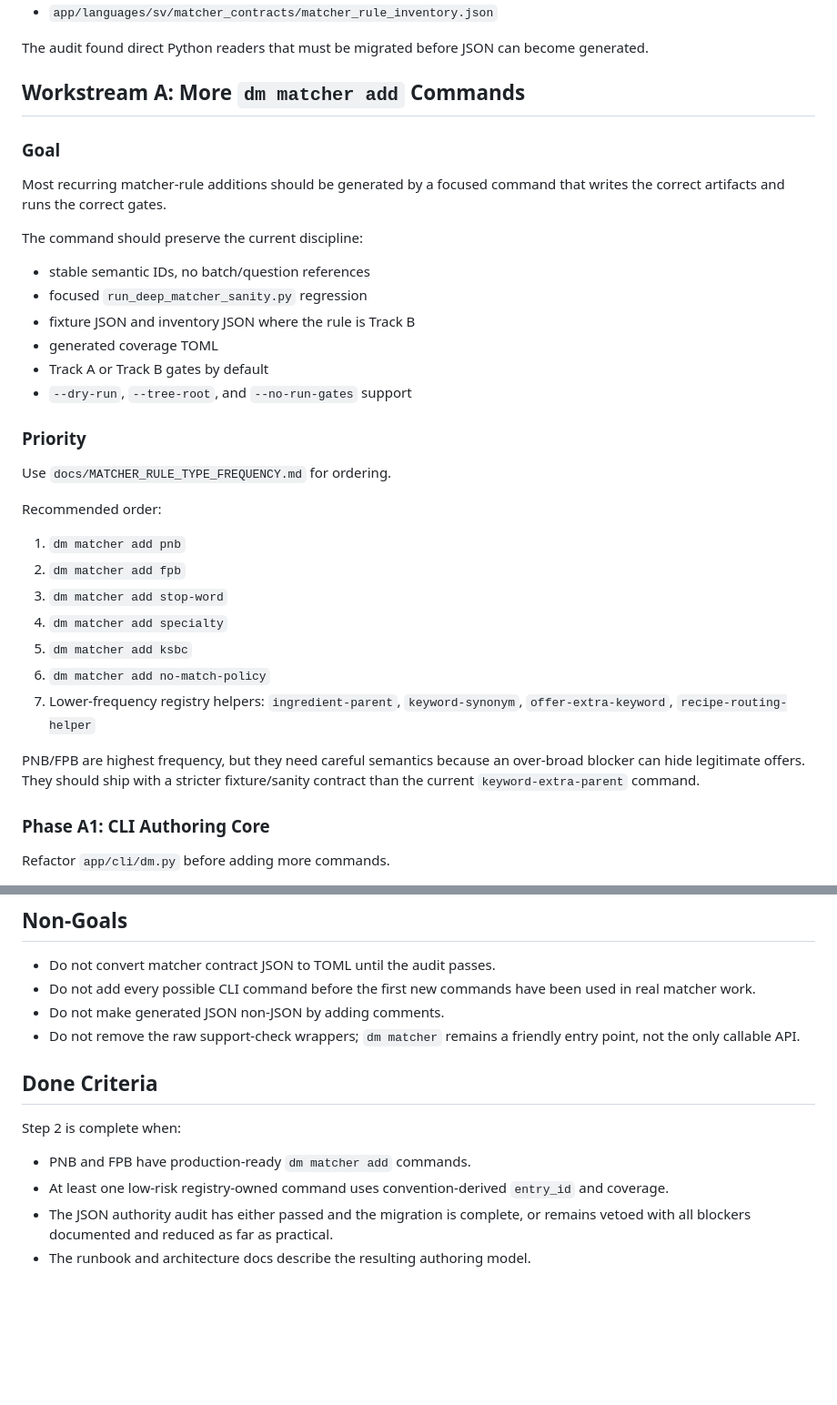
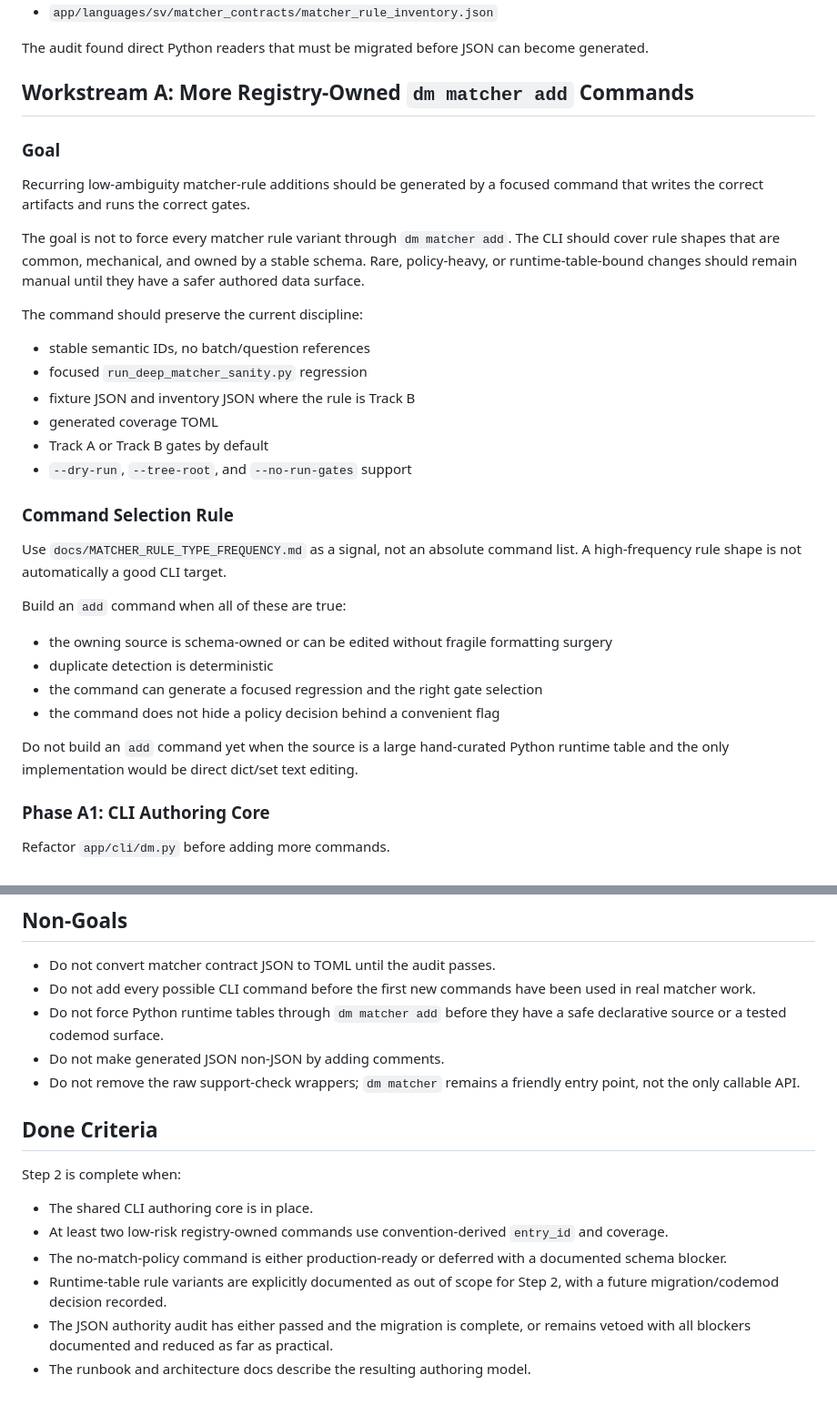
Before and after one commit to ssavant2/deal-meals, a Markdown page: docs/MATCHER_RULE_WORKFLOW_STEP2_PLAN.md, 2 parts joined by grey strips. Shown at 91% size. GitHub-like rendering; blank space fills up the shorter version.

Commit message:
Refine matcher workflow step 2 scope

```diff
--- a/docs/MATCHER_RULE_WORKFLOW_STEP2_PLAN.md
+++ b/docs/MATCHER_RULE_WORKFLOW_STEP2_PLAN.md
@@ -40,12 +40,17 @@ The JSON contract files are still authoritative:
 The audit found direct Python readers that must be migrated before JSON can
 become generated.
 
-## Workstream A: More `dm matcher add` Commands
+## Workstream A: More Registry-Owned `dm matcher add` Commands
 
 ### Goal
 
-Most recurring matcher-rule additions should be generated by a focused command
-that writes the correct artifacts and runs the correct gates.
+Recurring low-ambiguity matcher-rule additions should be generated by a focused
+command that writes the correct artifacts and runs the correct gates.
+
+The goal is not to force every matcher rule variant through `dm matcher add`.
+The CLI should cover rule shapes that are common, mechanical, and owned by a
+stable schema. Rare, policy-heavy, or runtime-table-bound changes should remain
+manual until they have a safer authored data surface.
 
 The command should preserve the current discipline:
 
@@ -56,24 +61,21 @@ The command should preserve the current discipline:
 - Track A or Track B gates by default
 - `--dry-run`, `--tree-root`, and `--no-run-gates` support
 
-### Priority
+### Command Selection Rule
 
-Use `docs/MATCHER_RULE_TYPE_FREQUENCY.md` for ordering.
+Use `docs/MATCHER_RULE_TYPE_FREQUENCY.md` as a signal, not an absolute command
+list. A high-frequency rule shape is not automatically a good CLI target.
 
-Recommended order:
+Build an `add` command when all of these are true:
 
-1. `dm matcher add pnb`
-2. `dm matcher add fpb`
-3. `dm matcher add stop-word`
-4. `dm matcher add specialty`
-5. `dm matcher add ksbc`
-6. `dm matcher add no-match-policy`
-7. Lower-frequency registry helpers: `ingredient-parent`, `keyword-synonym`,
-   `offer-extra-keyword`, `recipe-routing-helper`
+- the owning source is schema-owned or can be edited without fragile formatting
+  surgery
+- duplicate detection is deterministic
+- the command can generate a focused regression and the right gate selection
+- the command does not hide a policy decision behind a convenient flag
 
-PNB/FPB are highest frequency, but they need careful semantics because an
-over-broad blocker can hide legitimate offers. They should ship with a stricter
-fixture/sanity contract than the current `keyword-extra-parent` command.
+Do not build an `add` command yet when the source is a large hand-curated Python
+runtime table and the only implementation would be direct dict/set text editing.
 
 ### Phase A1: CLI Authoring Core
 
@@ -325,6 +304,8 @@ Add Track A/Track B gates depending on the files touched by each phase.
 - Do not convert matcher contract JSON to TOML until the audit passes.
 - Do not add every possible CLI command before the first new commands have
   been used in real matcher work.
+- Do not force Python runtime tables through `dm matcher add` before they have
+  a safe declarative source or a tested codemod surface.
 - Do not make generated JSON non-JSON by adding comments.
 - Do not remove the raw support-check wrappers; `dm matcher` remains a friendly
   entry point, not the only callable API.
@@ -333,9 +314,13 @@ Add Track A/Track B gates depending on the files touched by each phase.
 
 Step 2 is complete when:
 
-- PNB and FPB have production-ready `dm matcher add` commands.
-- At least one low-risk registry-owned command uses convention-derived
+- The shared CLI authoring core is in place.
+- At least two low-risk registry-owned commands use convention-derived
   `entry_id` and coverage.
+- The no-match-policy command is either production-ready or deferred with a
+  documented schema blocker.
+- Runtime-table rule variants are explicitly documented as out of scope for
+  Step 2, with a future migration/codemod decision recorded.
 - The JSON authority audit has either passed and the migration is complete, or
   remains vetoed with all blockers documented and reduced as far as practical.
 - The runbook and architecture docs describe the resulting authoring model.
```
Also changed, not shown: other parts of docs/MATCHER_RULE_WORKFLOW_STEP2_PLAN.md (+46 -69 lines).
